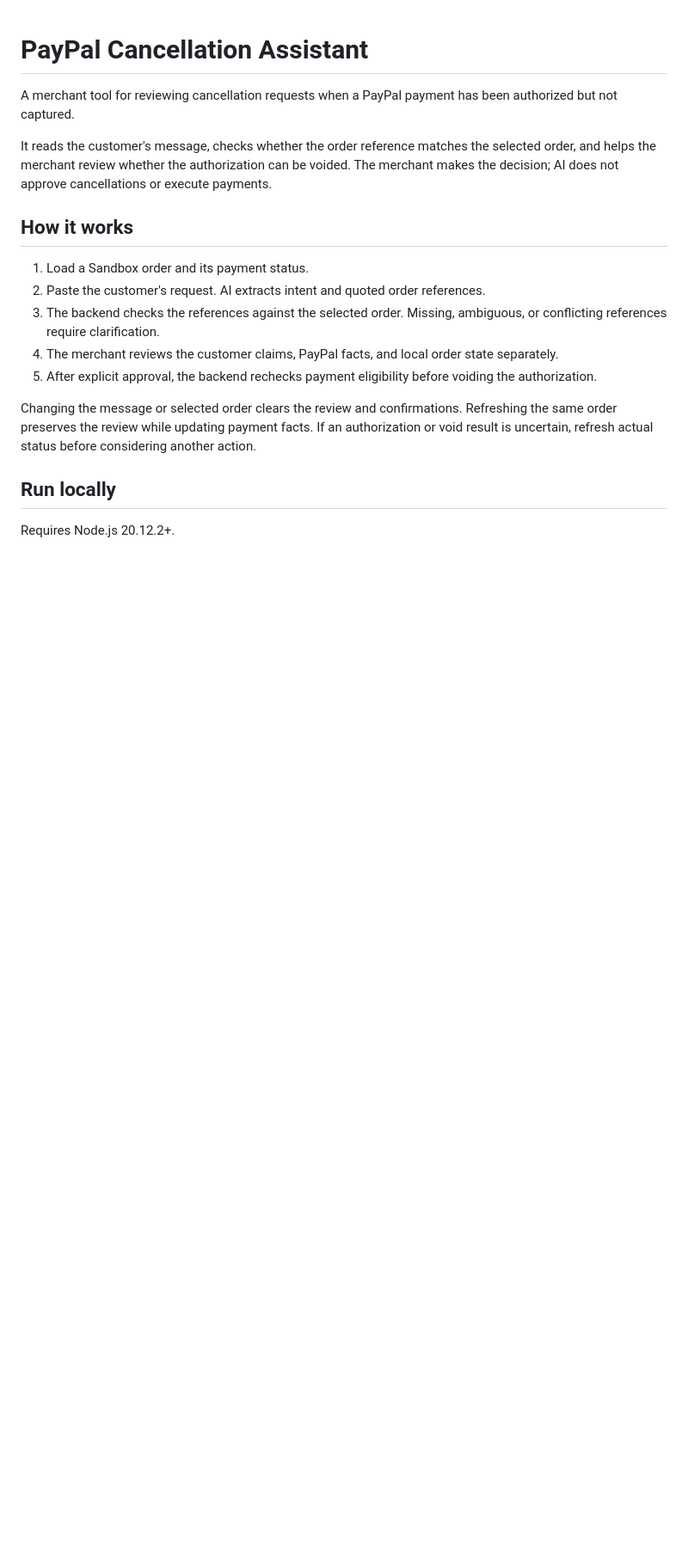
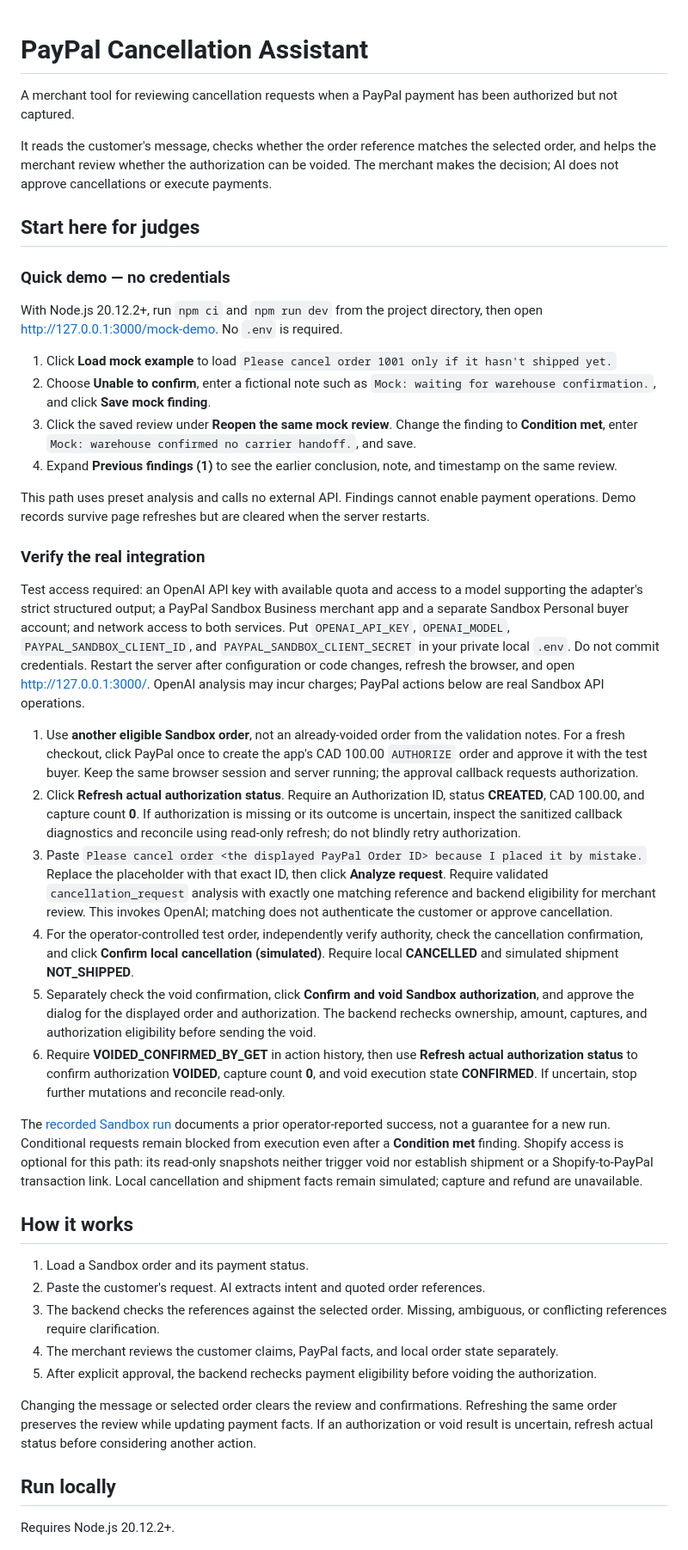
Before and after one commit to ZhihaoXu18/paypal-cancellation-assistant, a Markdown page: README.md, the part around the change. Shown at 86% size. Drawn GitHub-style; blank space fills up the shorter version.

Commit message:
Add judge walkthrough to README

```diff
--- a/README.md
+++ b/README.md
@@ -3,6 +3,32 @@
 A merchant tool for reviewing cancellation requests when a PayPal payment has been authorized but not captured.
 
 It reads the customer's message, checks whether the order reference matches the selected order, and helps the merchant review whether the authorization can be voided. The merchant makes the decision; AI does not approve cancellations or execute payments.
+
+## Start here for judges
+
+### Quick demo — no credentials
+
+With Node.js 20.12.2+, run `npm ci` and `npm run dev` from the project directory, then open <http://127.0.0.1:3000/mock-demo>. No `.env` is required.
+
+1. Click **Load mock example** to load `Please cancel order 1001 only if it hasn't shipped yet.`
+2. Choose **Unable to confirm**, enter a fictional note such as `Mock: waiting for warehouse confirmation.`, and click **Save mock finding**.
+3. Click the saved review under **Reopen the same mock review**. Change the finding to **Condition met**, enter `Mock: warehouse confirmed no carrier handoff.`, and save.
+4. Expand **Previous findings (1)** to see the earlier conclusion, note, and timestamp on the same review.
+
+This path uses preset analysis and calls no external API. Findings cannot enable payment operations. Demo records survive page refreshes but are cleared when the server restarts.
+
+### Verify the real integration
+
+Test access required: an OpenAI API key with available quota and access to a model supporting the adapter's strict structured output; a PayPal Sandbox Business merchant app and a separate Sandbox Personal buyer account; and network access to both services. Put `OPENAI_API_KEY`, `OPENAI_MODEL`, `PAYPAL_SANDBOX_CLIENT_ID`, and `PAYPAL_SANDBOX_CLIENT_SECRET` in your private local `.env`. Do not commit credentials. Restart the server after configuration or code changes, refresh the browser, and open <http://127.0.0.1:3000/>. OpenAI analysis may incur charges; PayPal actions below are real Sandbox API operations.
+
+1. Use **another eligible Sandbox order**, not an already-voided order from the validation notes. For a fresh checkout, click PayPal once to create the app's CAD 100.00 `AUTHORIZE` order and approve it with the test buyer. Keep the same browser session and server running; the approval callback requests authorization.
+2. Click **Refresh actual authorization status**. Require an Authorization ID, status **CREATED**, CAD 100.00, and capture count **0**. If authorization is missing or its outcome is uncertain, inspect the sanitized callback diagnostics and reconcile using read-only refresh; do not blindly retry authorization.
+3. Paste `Please cancel order <the displayed PayPal Order ID> because I placed it by mistake.` Replace the placeholder with that exact ID, then click **Analyze request**. Require validated `cancellation_request` analysis with exactly one matching reference and backend eligibility for merchant review. This invokes OpenAI; matching does not authenticate the customer or approve cancellation.
+4. For the operator-controlled test order, independently verify authority, check the cancellation confirmation, and click **Confirm local cancellation (simulated)**. Require local **CANCELLED** and simulated shipment **NOT_SHIPPED**.
+5. Separately check the void confirmation, click **Confirm and void Sandbox authorization**, and approve the dialog for the displayed order and authorization. The backend rechecks ownership, amount, captures, and authorization eligibility before sending the void.
+6. Require **VOIDED_CONFIRMED_BY_GET** in action history, then use **Refresh actual authorization status** to confirm authorization **VOIDED**, capture count **0**, and void execution state **CONFIRMED**. If uncertain, stop further mutations and reconcile read-only.
+
+The [recorded Sandbox run](docs/VALIDATION.md#fresh-order-sandbox-e2e-run--2026-10-20-americatoronto) documents a prior operator-reported success, not a guarantee for a new run. Conditional requests remain blocked from execution even after a **Condition met** finding. Shopify access is optional for this path: its read-only snapshots neither trigger void nor establish shipment or a Shopify-to-PayPal transaction link. Local cancellation and shipment facts remain simulated; capture and refund are unavailable.
 
 ## How it works
 
```
